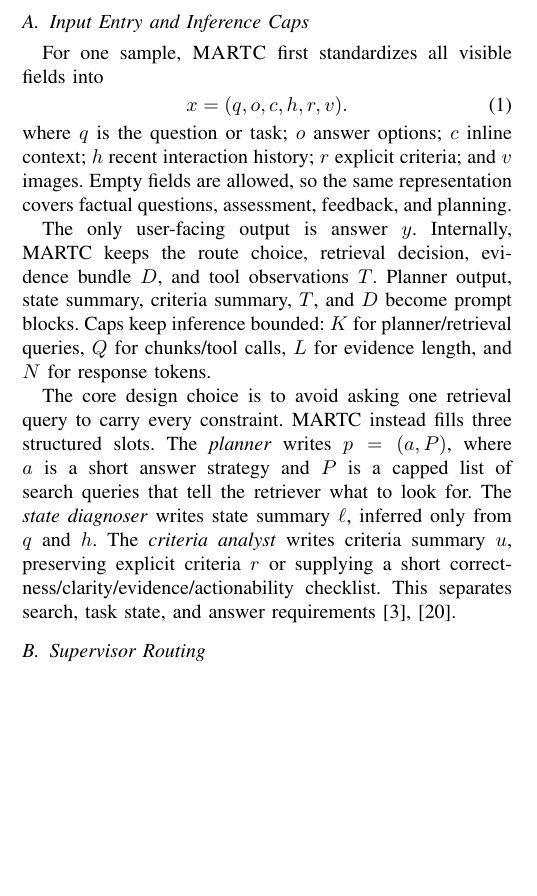
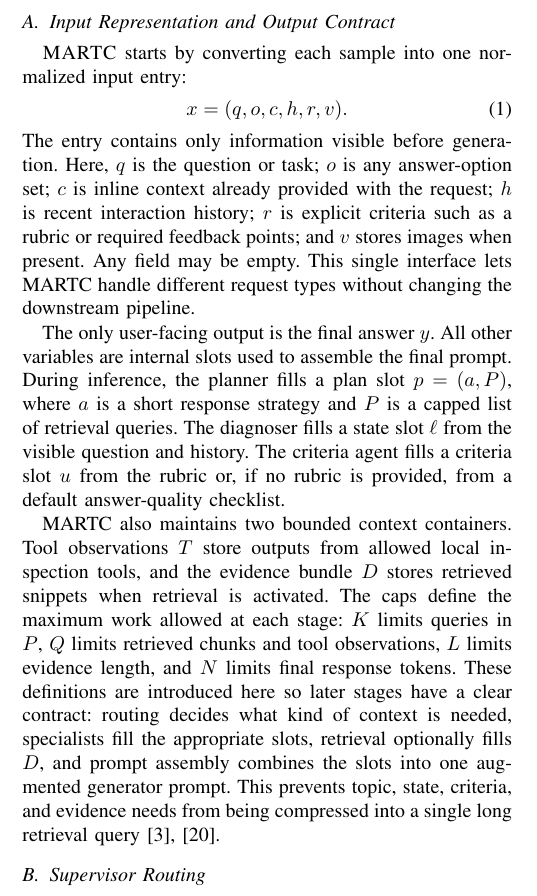
Before and after one commit to CatfishW/MultiAgentOL, a LaTeX paper (main_smc.tex): part of one column of page 2 of 5, cut so that both start at the same text, the shorter picture padded with empty space. Compiled offline with pdfLaTeX.

Commit message:
Clarify methodology input contract

```diff
--- a/main_smc.tex
+++ b/main_smc.tex
@@ -78,17 +78,17 @@ As stated earlier, educational tutoring requires more than answering a question
 
 % As a running example, consider a request that includes a question, a prior exchange showing confusion, and a grading rule. Classical RAG can embed all of this text, but the retrieval query must then represent topic, user state, and judgment criteria at once. MARTC first separates them: the route decides which constraint should dominate the answer, specialists fill structured slots for plan, state, and criteria, retrieval searches only the planned search queries when needed, and prompt assembly puts all slots plus evidence into one generator prompt.
 
-\subsection{Input Entry and Inference Caps}
+\subsection{Input Representation and Output Contract}
 
-For one sample, \textsc{MARTC} first standardizes all visible fields into
+\textsc{MARTC} starts by converting each sample into one normalized input entry:
 \begin{equation}
 x=(q,o,c,h,r,v).
 \end{equation}
-where $q$ is the question or task; $o$ answer options; $c$ inline context; $h$ recent interaction history; $r$ explicit criteria; and $v$ images. Empty fields are allowed, so the same representation covers factual questions, assessment, feedback, and planning.
+The entry contains only information visible before generation. Here, $q$ is the question or task; $o$ is any answer-option set; $c$ is inline context already provided with the request; $h$ is recent interaction history; $r$ is explicit criteria such as a rubric or required feedback points; and $v$ stores images when present. Any field may be empty. This single interface lets MARTC handle different request types without changing the downstream pipeline.
 
-The only user-facing output is answer $y$. Internally, MARTC keeps the route choice, retrieval decision, evidence bundle $D$, and tool observations $T$. Planner output, state summary, criteria summary, $T$, and $D$ become prompt blocks. Caps keep inference bounded: $K$ for planner/retrieval queries, $Q$ for chunks/tool calls, $L$ for evidence length, and $N$ for response tokens.
+The only user-facing output is the final answer $y$. All other variables are internal slots used to assemble the final prompt. During inference, the planner fills a plan slot $p=(a,P)$, where $a$ is a short response strategy and $P$ is a capped list of retrieval queries. The diagnoser fills a state slot $\ell$ from the visible question and history. The criteria agent fills a criteria slot $u$ from the rubric or, if no rubric is provided, from a default answer-quality checklist.
 
-The core design choice is to avoid asking one retrieval query to carry every constraint. MARTC instead fills three structured slots. The \emph{planner} writes $p=(a,P)$, where $a$ is a short answer strategy and $P$ is a capped list of search queries that tell the retriever what to look for. The \emph{state diagnoser} writes state summary $\ell$, inferred only from $q$ and $h$. The \emph{criteria analyst} writes criteria summary $u$, preserving explicit criteria $r$ or supplying a short correctness/clarity/evidence/actionability checklist. This separates search, task state, and answer requirements~\cite{liu2026agenttutor,borchers2025adaptivity}.
+MARTC also maintains two bounded context containers. Tool observations $T$ store outputs from allowed local inspection tools, and the evidence bundle $D$ stores retrieved snippets when retrieval is activated. The caps define the maximum work allowed at each stage: $K$ limits queries in $P$, $Q$ limits retrieved chunks and tool observations, $L$ limits evidence length, and $N$ limits final response tokens. These definitions are introduced here so later stages have a clear contract: routing decides what kind of context is needed, specialists fill the appropriate slots, retrieval optionally fills $D$, and prompt assembly combines the slots into one augmented generator prompt. This prevents topic, state, criteria, and evidence needs from being compressed into a single long retrieval query~\cite{liu2026agenttutor,borchers2025adaptivity}.
 
 \subsection{Supervisor Routing}
 The supervisory router is responsible for mapping each input sample to a pedagogical regime and activating the corresponding specialist agents. Given an input sample, the router examines the visible question, optional context, dialogue history, learner-state information, rubric or criteria text, and task metadata. It then estimates four types of context need: planning, criteria feedback, learner-state adaptation, and evidence grounding.
```
Also changed, not shown: main_smc.pdf.
